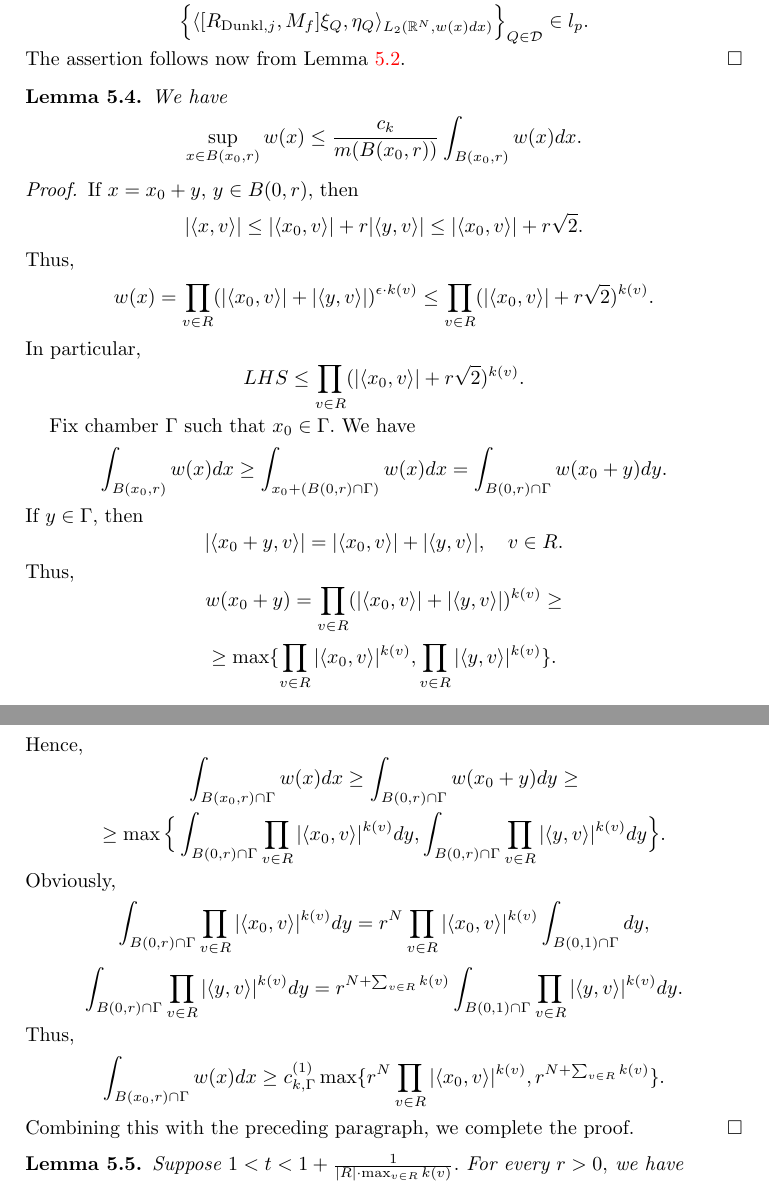
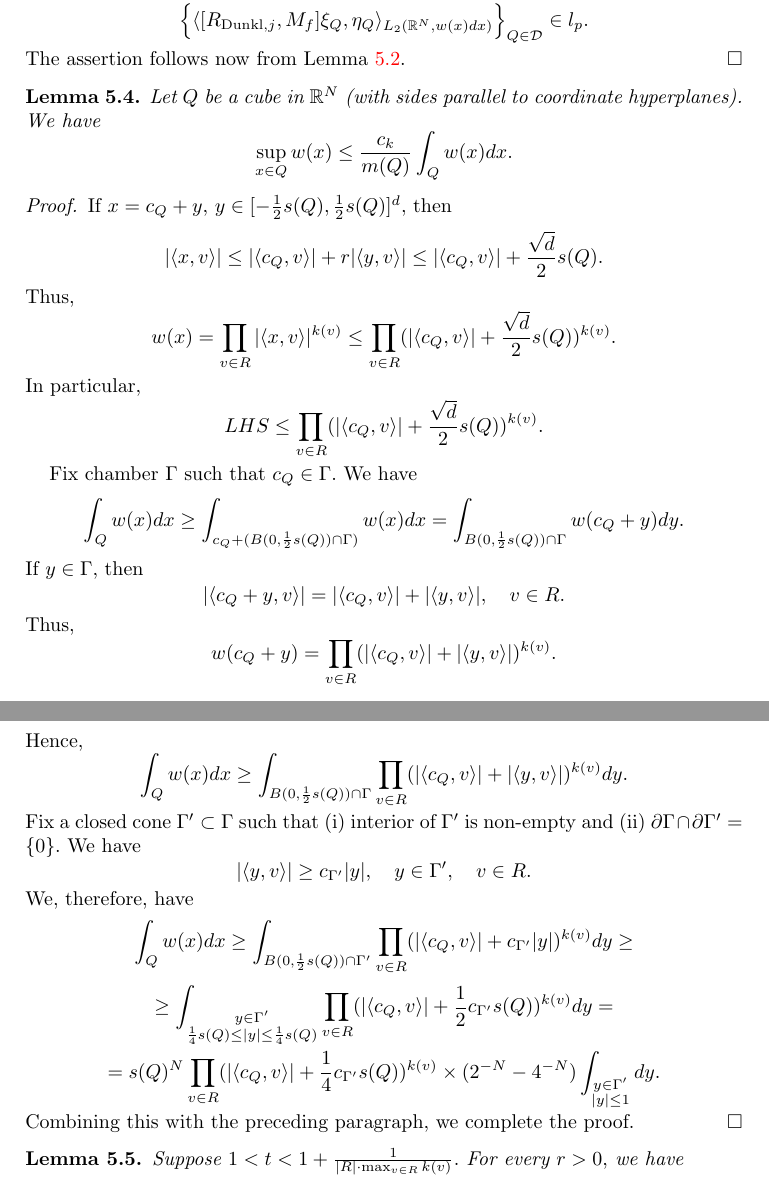
Before and after one commit to fanzhj3/SchattenDunkl, a LaTeX paper (SchattenDunkl.tex): two parts of pages 14 and 15 of 18, joined at a grey line, cut so that both start at the same text. Compiled offline with pdfLaTeX.

Commit message:
fixed mistake in lemma 5.4

```diff
--- a/SchattenDunkl.tex
+++ b/SchattenDunkl.tex
@@ -513,31 +513,30 @@ $$\Big\{\langle [R_{{\rm Dunkl},j},M_f]\xi_Q,\eta_Q\rangle_{L_2(\mathbb{R}^N,w(x
 The assertion follows now from Lemma \ref{improved zhijie lemma}.
 \end{proof}
 
-\begin{lemma}\label{for reverse holder first lemma} We have
-$$\sup_{x\in B(x_0,r)}w(x)\leq \frac{c_k}{m(B(x_0,r))}\int_{B(x_0,r)}w(x)dx.$$
+\begin{lemma}\label{for reverse holder first lemma} Let $Q$ be a cube in $\mathbb{R}^N$ (with sides parallel to coordinate hyperplanes). We have
+$$\sup_{x\in Q}w(x)\leq \frac{c_k}{m(Q)}\int_Qw(x)dx.$$
 \end{lemma}
-\begin{proof} If $x=x_0+y,$ $y\in B(0,r),$ then
-$$|\langle x,v\rangle|\leq |\langle x_0,v\rangle|+r|\langle y,v\rangle|\leq |\langle x_0,v\rangle|+r\sqrt{2}.$$
+\begin{proof} If $x=c_Q+y,$ $y\in [-\frac12s(Q),\frac12s(Q)]^d,$ then
+$$|\langle x,v\rangle|\leq |\langle c_Q,v\rangle|+r|\langle y,v\rangle|\leq |\langle c_Q,v\rangle|+\frac{\sqrt{d}}{2}s(Q).$$
 Thus,
-$$w(x)=\prod_{v\in R}(|\langle x_0,v\rangle|+|\langle y,v\rangle|)^{\epsilon\cdot k(v)}\leq\prod_{v\in R}(|\langle x_0,v\rangle|+r\sqrt{2})^{k(v)}.$$
+$$w(x)=\prod_{v\in R}|\langle x,v\rangle|^{k(v)}\leq\prod_{v\in R}(|\langle c_Q,v\rangle|+\frac{\sqrt{d}}{2}s(Q))^{k(v)}.$$
 In particular,
-$$LHS\leq \prod_{v\in R}(|\langle x_0,v\rangle|+r\sqrt{2})^{k(v)}.$$
+$$LHS\leq \prod_{v\in R}(|\langle c_Q,v\rangle|+\frac{\sqrt{d}}{2}s(Q))^{k(v)}.$$
 
-Fix chamber $\Gamma$ such that $x_0\in\Gamma.$ We have
-$$\int_{B(x_0,r)}w(x)dx\geq\int_{x_0+(B(0,r)\cap\Gamma)}w(x)dx=\int_{B(0,r)\cap\Gamma}w(x_0+y)dy.$$
+Fix chamber $\Gamma$ such that $c_Q\in\Gamma.$ We have
+$$\int_Qw(x)dx\geq\int_{c_Q+(B(0,\frac12s(Q))\cap\Gamma)}w(x)dx=\int_{B(0,\frac12s(Q))\cap\Gamma}w(c_Q+y)dy.$$
 If $y\in\Gamma,$ then
-$$|\langle x_0+y,v\rangle|=|\langle x_0,v\rangle|+|\langle y,v\rangle|,\quad v\in R.$$
+$$|\langle c_Q+y,v\rangle|=|\langle c_Q,v\rangle|+|\langle y,v\rangle|,\quad v\in R.$$
 Thus,
-$$w(x_0+y)=\prod_{v\in R}(|\langle x_0,v\rangle|+|\langle y,v\rangle|)^{k(v)}\geq$$
-$$\geq\max\{\prod_{v\in R}|\langle x_0,v\rangle|^{k(v)},\prod_{v\in R}|\langle y,v\rangle|^{k(v)}\}.$$
+$$w(c_Q+y)=\prod_{v\in R}(|\langle c_Q,v\rangle|+|\langle y,v\rangle|)^{k(v)}.$$
 Hence,
-$$\int_{B(x_0,r)\cap\Gamma}w(x)dx\geq\int_{B(0,r)\cap\Gamma}w(x_0+y)dy\geq$$
-$$\geq\max\Big\{\int_{B(0,r)\cap\Gamma}\prod_{v\in R}|\langle x_0,v\rangle|^{k(v)}dy,\int_{B(0,r)\cap\Gamma}\prod_{v\in R}|\langle y,v\rangle|^{k(v)}dy\Big\}.$$
-Obviously,
-$$\int_{B(0,r)\cap\Gamma}\prod_{v\in R}|\langle x_0,v\rangle|^{k(v)}dy=r^N\prod_{v\in R}|\langle x_0,v\rangle|^{k(v)}\int_{B(0,1)\cap\Gamma}dy,$$
-$$\int_{B(0,r)\cap\Gamma}\prod_{v\in R}|\langle y,v\rangle|^{k(v)}dy=r^{N+\sum_{v\in R}k(v)}\int_{B(0,1)\cap\Gamma}\prod_{v\in R}|\langle y,v\rangle|^{k(v)}dy.$$
-Thus,
-$$\int_{B(x_0,r)\cap\Gamma}w(x)dx\geq c_{k,\Gamma}^{(1)}\max\{r^N\prod_{v\in R}|\langle x_0,v\rangle|^{k(v)},r^{N+\sum_{v\in R}k(v)}\}.$$
+$$\int_Qw(x)dx\geq\int_{B(0,\frac12s(Q))\cap\Gamma}\prod_{v\in R}(|\langle c_Q,v\rangle|+|\langle y,v\rangle|)^{k(v)}dy.$$
+Fix a closed cone $\Gamma'\subset\Gamma$ such that (i) interior of $\Gamma'$ is non-empty and (ii) $\partial\Gamma\cap\partial\Gamma'=\{0\}.$ We have
+$$|\langle y,v\rangle|\geq c_{\Gamma'}|y|,\quad y\in\Gamma',\quad v\in R.$$
+We, therefore, have
+$$\int_Qw(x)dx\geq\int_{B(0,\frac12s(Q))\cap\Gamma'}\prod_{v\in R}(|\langle c_Q,v\rangle|+c_{\Gamma'}|y|)^{k(v)}dy\geq$$
+$$\geq \int_{\substack{y\in\Gamma'\\ \frac14s(Q)\leq|y|\leq \frac14s(Q)}}\prod_{v\in R}(|\langle c_Q,v\rangle|+\frac12c_{\Gamma'}s(Q))^{k(v)}dy=$$
+$$=s(Q)^N\prod_{v\in R}(|\langle c_Q,v\rangle|+\frac14c_{\Gamma'}s(Q))^{k(v)}\times (2^{-N}-4^{-N})\int_{\substack{y\in\Gamma'\\ |y|\leq1}}dy.$$
 Combining this with the preceding paragraph, we complete the proof.
 \end{proof}
 
```
Also changed, not shown: SchattenDunkl.pdf, SchattenDunkl.tex (6 more changed lines).
